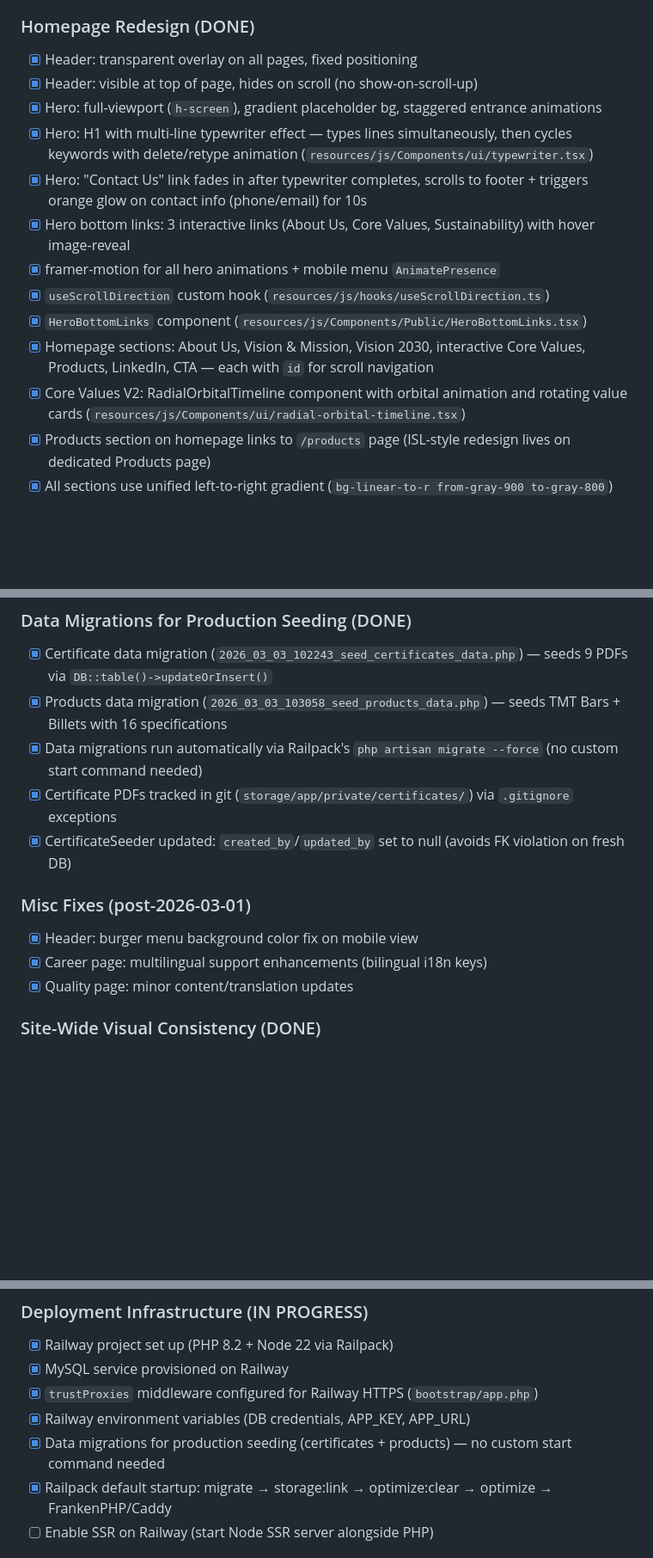
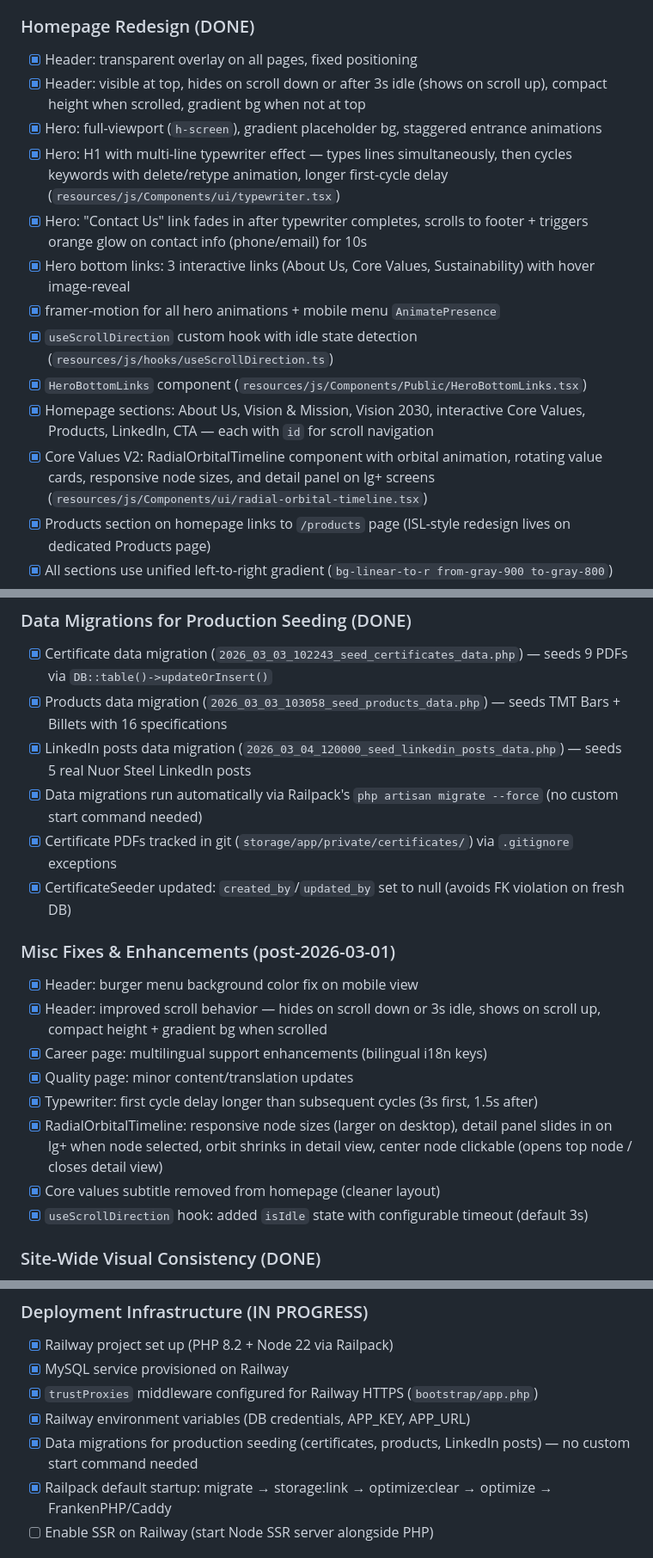
Before and after one commit to mercenary19961/NuorSteel, a Markdown page: CLAUDE.md, 3 parts joined by grey strips. Shown at 86% size. Drawn GitHub-style; blank space fills up the shorter version.

Commit message:
doc: updated the claude.md file till 4th of March MOD

```diff
--- a/CLAUDE.md
+++ b/CLAUDE.md
@@ -63,16 +63,16 @@
 
 ### Homepage Redesign (DONE)
 - [x] Header: transparent overlay on all pages, fixed positioning
-- [x] Header: visible at top of page, hides on scroll (no show-on-scroll-up)
+- [x] Header: visible at top, hides on scroll down or after 3s idle (shows on scroll up), compact height when scrolled, gradient bg when not at top
 - [x] Hero: full-viewport (`h-screen`), gradient placeholder bg, staggered entrance animations
-- [x] Hero: H1 with multi-line typewriter effect — types lines simultaneously, then cycles keywords with delete/retype animation (`resources/js/Components/ui/typewriter.tsx`)
+- [x] Hero: H1 with multi-line typewriter effect — types lines simultaneously, then cycles keywords with delete/retype animation, longer first-cycle delay (`resources/js/Components/ui/typewriter.tsx`)
 - [x] Hero: "Contact Us" link fades in after typewriter completes, scrolls to footer + triggers orange glow on contact info (phone/email) for 10s
 - [x] Hero bottom links: 3 interactive links (About Us, Core Values, Sustainability) with hover image-reveal
 - [x] framer-motion for all hero animations + mobile menu `AnimatePresence`
-- [x] `useScrollDirection` custom hook (`resources/js/hooks/useScrollDirection.ts`)
+- [x] `useScrollDirection` custom hook with idle state detection (`resources/js/hooks/useScrollDirection.ts`)
 - [x] `HeroBottomLinks` component (`resources/js/Components/Public/HeroBottomLinks.tsx`)
 - [x] Homepage sections: About Us, Vision & Mission, Vision 2030, interactive Core Values, Products, LinkedIn, CTA — each with `id` for scroll navigation
-- [x] Core Values V2: RadialOrbitalTimeline component with orbital animation and rotating value cards (`resources/js/Components/ui/radial-orbital-timeline.tsx`)
+- [x] Core Values V2: RadialOrbitalTimeline component with orbital animation, rotating value cards, responsive node sizes, and detail panel on lg+ screens (`resources/js/Components/ui/radial-orbital-timeline.tsx`)
 - [x] Products section on homepage links to `/products` page (ISL-style redesign lives on dedicated Products page)
 - [x] All sections use unified left-to-right gradient (`bg-linear-to-r from-gray-900 to-gray-800`)
 - [x] LinkedIn feed: auto-rotating carousel with dot indicators, improved iframe sizing, RTL-aware chevron arrows
@@ -153,14 +153,20 @@
 ### Data Migrations for Production Seeding (DONE)
 - [x] Certificate data migration (`2026_03_03_102243_seed_certificates_data.php`) — seeds 9 PDFs via `DB::table()->updateOrInsert()`
 - [x] Products data migration (`2026_03_03_103058_seed_products_data.php`) — seeds TMT Bars + Billets with 16 specifications
+- [x] LinkedIn posts data migration (`2026_03_04_120000_seed_linkedin_posts_data.php`) — seeds 5 real Nuor Steel LinkedIn posts
 - [x] Data migrations run automatically via Railpack's `php artisan migrate --force` (no custom start command needed)
 - [x] Certificate PDFs tracked in git (`storage/app/private/certificates/`) via `.gitignore` exceptions
 - [x] CertificateSeeder updated: `created_by`/`updated_by` set to null (avoids FK violation on fresh DB)
 
-### Misc Fixes (post-2026-03-01)
+### Misc Fixes & Enhancements (post-2026-03-01)
 - [x] Header: burger menu background color fix on mobile view
+- [x] Header: improved scroll behavior — hides on scroll down or 3s idle, shows on scroll up, compact height + gradient bg when scrolled
 - [x] Career page: multilingual support enhancements (bilingual i18n keys)
 - [x] Quality page: minor content/translation updates
+- [x] Typewriter: first cycle delay longer than subsequent cycles (3s first, 1.5s after)
+- [x] RadialOrbitalTimeline: responsive node sizes (larger on desktop), detail panel slides in on lg+ when node selected, orbit shrinks in detail view, center node clickable (opens top node / closes detail view)
+- [x] Core values subtitle removed from homepage (cleaner layout)
+- [x] `useScrollDirection` hook: added `isIdle` state with configurable timeout (default 3s)
 
 ### Site-Wide Visual Consistency (DONE)
 - [x] Unified `bg-linear-to-r from-gray-900 to-gray-800` gradient across all public page sections (Home, About, Quality, Career)
@@ -220,7 +226,7 @@
 - [x] MySQL service provisioned on Railway
 - [x] `trustProxies` middleware configured for Railway HTTPS (`bootstrap/app.php`)
 - [x] Railway environment variables (DB credentials, APP_KEY, APP_URL)
-- [x] Data migrations for production seeding (certificates + products) — no custom start command needed
+- [x] Data migrations for production seeding (certificates, products, LinkedIn posts) — no custom start command needed
 - [x] Railpack default startup: migrate → storage:link → optimize:clear → optimize → FrankenPHP/Caddy
 - [ ] Enable SSR on Railway (start Node SSR server alongside PHP)
 
```
Also changed, not shown: other parts of CLAUDE.md (+2 -2 lines).
